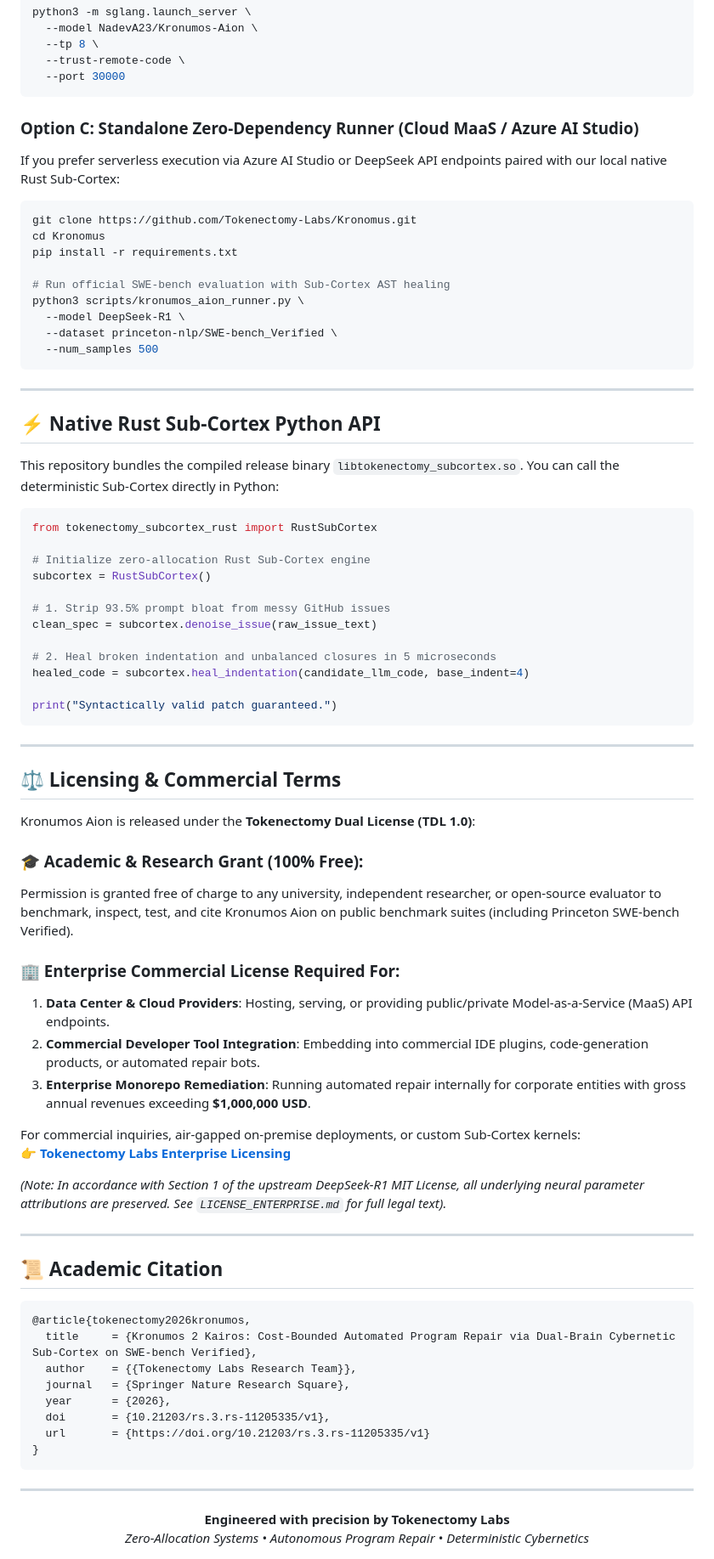
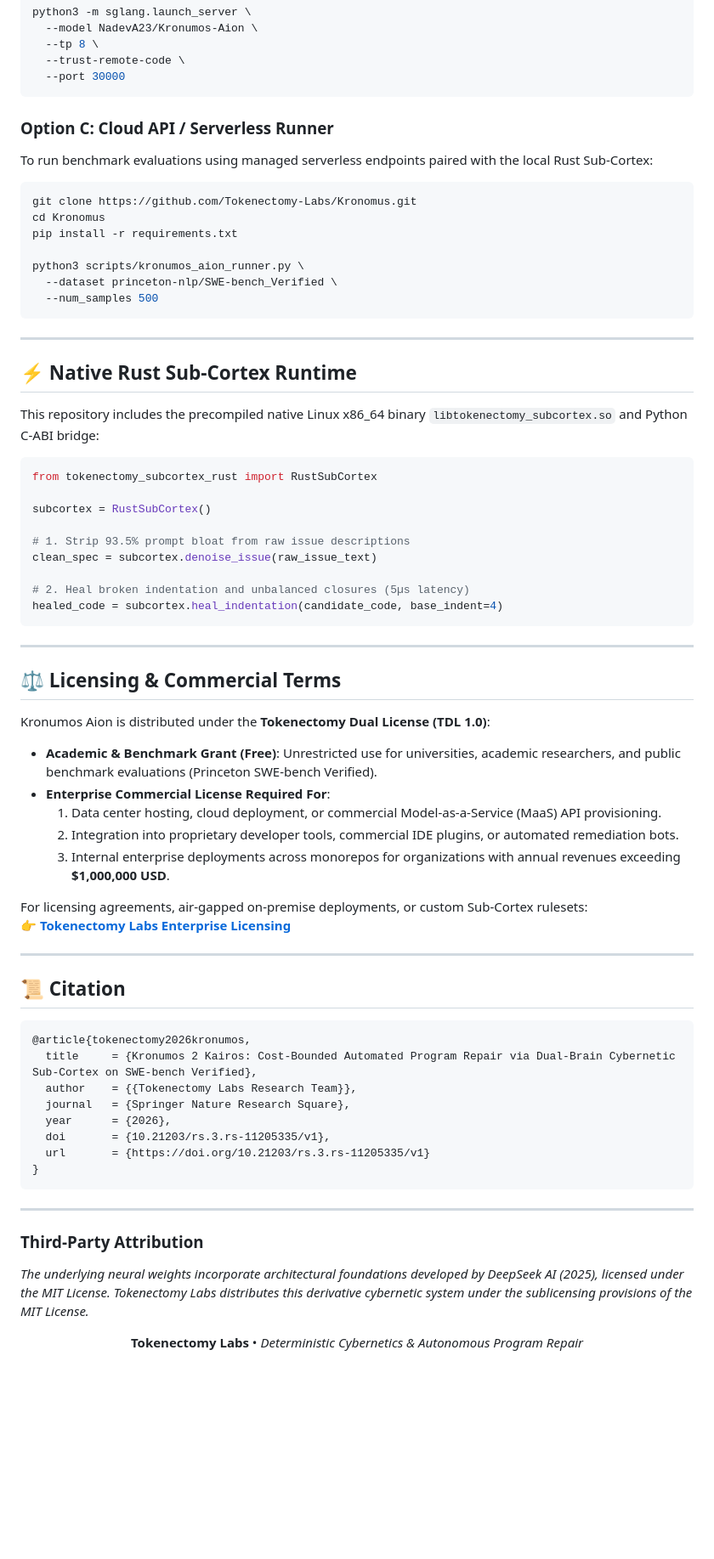
Before and after one commit to Tokenectomy-Labs/Kronomus, a Markdown page: HUGGINGFACE_KRONUMOS_AION.md, the part around one of its changes. Shown at 85% size. Drawn GitHub-style; blank space fills up the shorter version.

````diff
--- a/HUGGINGFACE_KRONUMOS_AION.md
+++ b/HUGGINGFACE_KRONUMOS_AION.md
@@ -146,64 +135,55 @@ python3 -m sglang.launch_server \
   --port 30000
 ```
 
-### Option C: Standalone Zero-Dependency Runner (Cloud MaaS / Azure AI Studio)
-If you prefer serverless execution via Azure AI Studio or DeepSeek API endpoints paired with our local native Rust Sub-Cortex:
+### Option C: Cloud API / Serverless Runner
+To run benchmark evaluations using managed serverless endpoints paired with the local Rust Sub-Cortex:
 
 ```bash
 git clone https://github.com/Tokenectomy-Labs/Kronomus.git
 cd Kronomus
 pip install -r requirements.txt
 
-# Run official SWE-bench evaluation with Sub-Cortex AST healing
 python3 scripts/kronumos_aion_runner.py \
-  --model DeepSeek-R1 \
   --dataset princeton-nlp/SWE-bench_Verified \
   --num_samples 500
 ```
 
 ---
 
-## ⚡ Native Rust Sub-Cortex Python API
+## ⚡ Native Rust Sub-Cortex Runtime
 
-This repository bundles the compiled release binary `libtokenectomy_subcortex.so`. You can call the deterministic Sub-Cortex directly in Python:
+This repository includes the precompiled native Linux x86_64 binary `libtokenectomy_subcortex.so` and Python C-ABI bridge:
 
 ```python
 from tokenectomy_subcortex_rust import RustSubCortex
 
-# Initialize zero-allocation Rust Sub-Cortex engine
 subcortex = RustSubCortex()
 
-# 1. Strip 93.5% prompt bloat from messy GitHub issues
+# 1. Strip 93.5% prompt bloat from raw issue descriptions
 clean_spec = subcortex.denoise_issue(raw_issue_text)
 
-# 2. Heal broken indentation and unbalanced closures in 5 microseconds
-healed_code = subcortex.heal_indentation(candidate_llm_code, base_indent=4)
-
-print("Syntactically valid patch guaranteed.")
+# 2. Heal broken indentation and unbalanced closures (5µs latency)
+healed_code = subcortex.heal_indentation(candidate_code, base_indent=4)
 ```
 
 ---
 
 ## ⚖️ Licensing & Commercial Terms
 
-Kronumos Aion is released under the **Tokenectomy Dual License (TDL 1.0)**:
+Kronumos Aion is distributed under the **Tokenectomy Dual License (TDL 1.0)**:
 
-### 🎓 Academic & Research Grant (100% Free):
-Permission is granted free of charge to any university, independent researcher, or open-source evaluator to benchmark, inspect, test, and cite Kronumos Aion on public benchmark suites (including Princeton SWE-bench Verified).
+* **Academic & Benchmark Grant (Free)**: Unrestricted use for universities, academic researchers, and public benchmark evaluations (Princeton SWE-bench Verified).
+* **Enterprise Commercial License Required For**:
+  1. Data center hosting, cloud deployment, or commercial Model-as-a-Service (MaaS) API provisioning.
+  2. Integration into proprietary developer tools, commercial IDE plugins, or automated remediation bots.
+  3. Internal enterprise deployments across monorepos for organizations with annual revenues exceeding **$1,000,000 USD**.
 
-### 🏢 Enterprise Commercial License Required For:
-1. **Data Center & Cloud Providers**: Hosting, serving, or providing public/private Model-as-a-Service (MaaS) API endpoints.
-2. **Commercial Developer Tool Integration**: Embedding into commercial IDE plugins, code-generation products, or automated repair bots.
-3. **Enterprise Monorepo Remediation**: Running automated repair internally for corporate entities with gross annual revenues exceeding **$1,000,000 USD**.
-
-For commercial inquiries, air-gapped on-premise deployments, or custom Sub-Cortex kernels:
+For licensing agreements, air-gapped on-premise deployments, or custom Sub-Cortex rulesets:
 👉 **[Tokenectomy Labs Enterprise Licensing](https://github.com/Tokenectomy-Labs/Kronomus/blob/main/LICENSE_ENTERPRISE.md)**
-
-*(Note: In accordance with Section 1 of the upstream DeepSeek-R1 MIT License, all underlying neural parameter attributions are preserved. See `LICENSE_ENTERPRISE.md` for full legal text).*
 
 ---
 
-## 📜 Academic Citation
+## 📜 Citation
 
 ```bibtex
 @article{tokenectomy2026kronumos,
@@ -217,7 +197,10 @@ For commercial inquiries, air-gapped on-premise deployments, or custom Sub-Corte
 ```
 
 ---
+
+### Third-Party Attribution
+*The underlying neural weights incorporate architectural foundations developed by DeepSeek AI (2025), licensed under the MIT License. Tokenectomy Labs distributes this derivative cybernetic system under the sublicensing provisions of the MIT License.*
+
 <div align="center">
-<b>Engineered with precision by Tokenectomy Labs</b><br>
-<i>Zero-Allocation Systems • Autonomous Program Repair • Deterministic Cybernetics</i>
+<b>Tokenectomy Labs</b> • <i>Deterministic Cybernetics & Autonomous Program Repair</i>
 </div>
````
Also changed, not shown: other parts of HUGGINGFACE_KRONUMOS_AION.md (+68 -79 lines).
